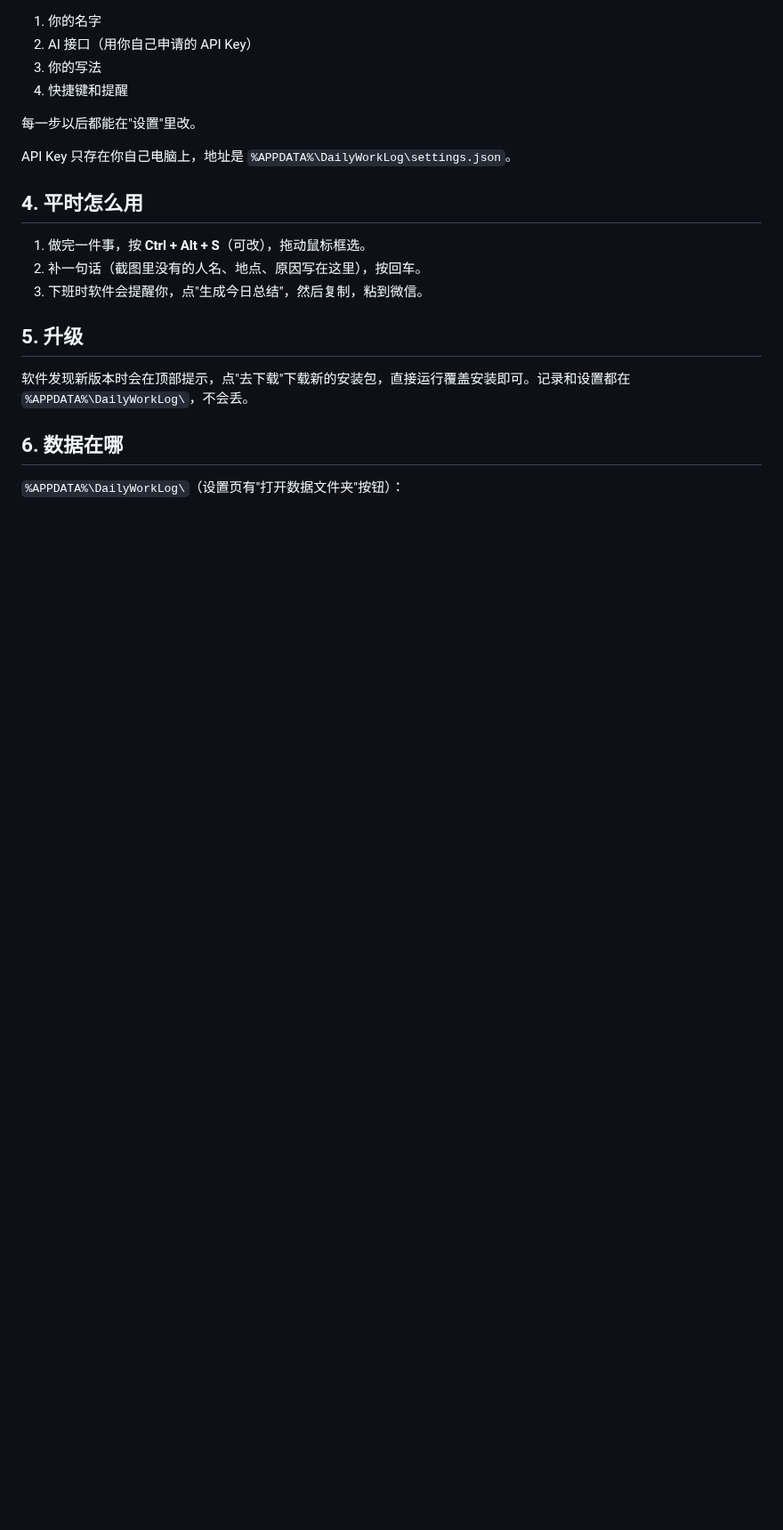
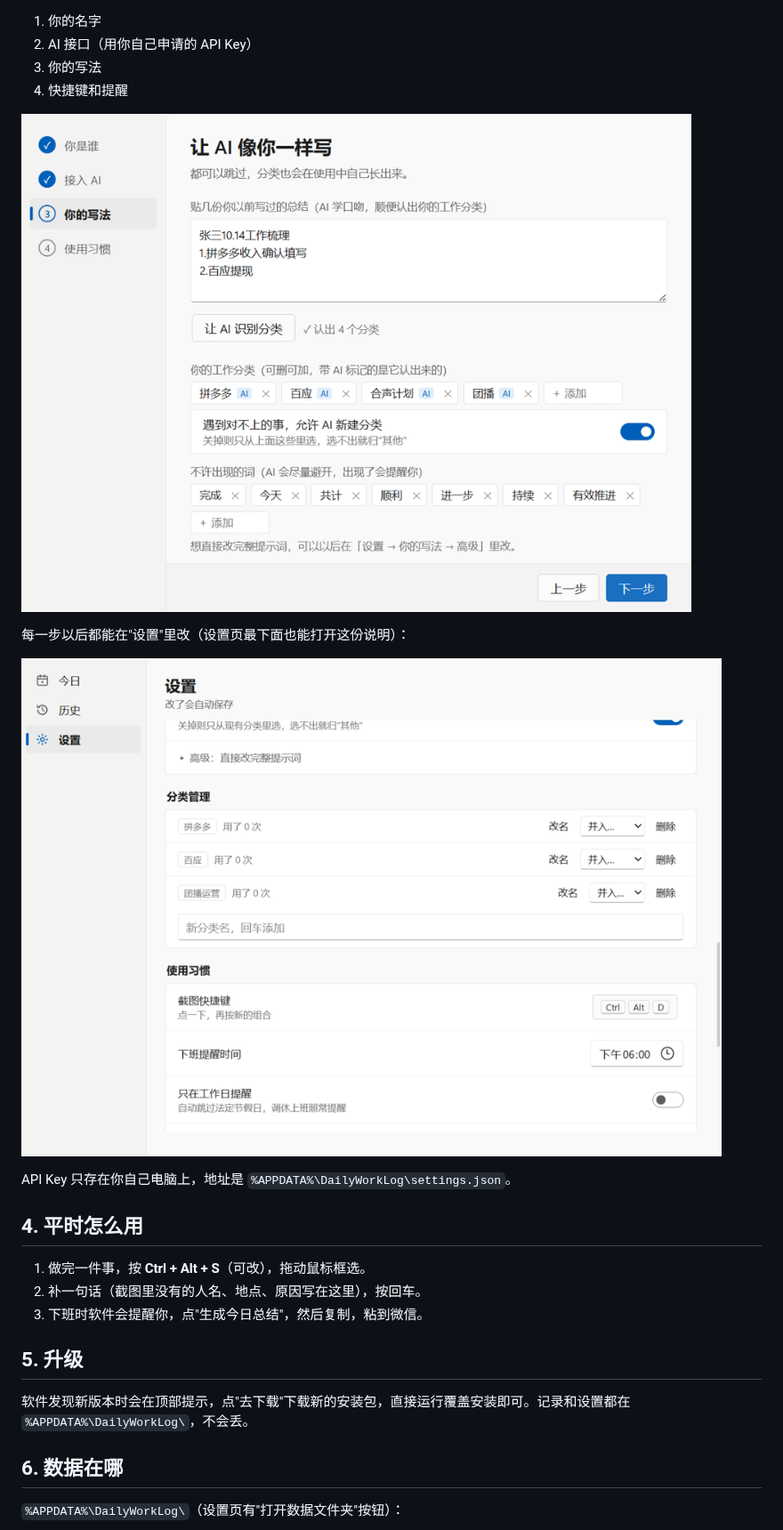
Before and after one commit to Airexplosion/daily-worklog, a Markdown page: docs/首次安装说明.md, the part around one of its changes. Shown at 89% size. GitHub-like rendering; pictures changed too: docs/images/onboarding-3.png (added), docs/images/settings.png (added); blank space fills up the shorter version.

Commit message:
docs: 首次安装说明加界面截图
Co-Authored-By: Claude Opus 5.5 <noreply@anthropic.com>

```diff
--- a/docs/首次安装说明.md
+++ b/docs/首次安装说明.md
@@ -40,7 +45,12 @@ GitHub 打不开或下载很慢的话，直接找发布人要安装包。
 3. 你的写法
 4. 快捷键和提醒
 
-每一步以后都能在"设置"里改。
+![第 3 步：贴几份以前写过的总结，让 AI 认出你的工作分类](images/onboarding-3.png)
+
+每一步以后都能在"设置"里改（设置页最下面也能打开这份说明）：
+
+![设置页](images/settings.png)
+
 
 API Key 只存在你自己电脑上，地址是 `%APPDATA%\DailyWorkLog\settings.json`。
 
```
Also changed, not shown: other parts of docs/首次安装说明.md (+6 -1 lines), docs/images/onboarding-1.png (added).
